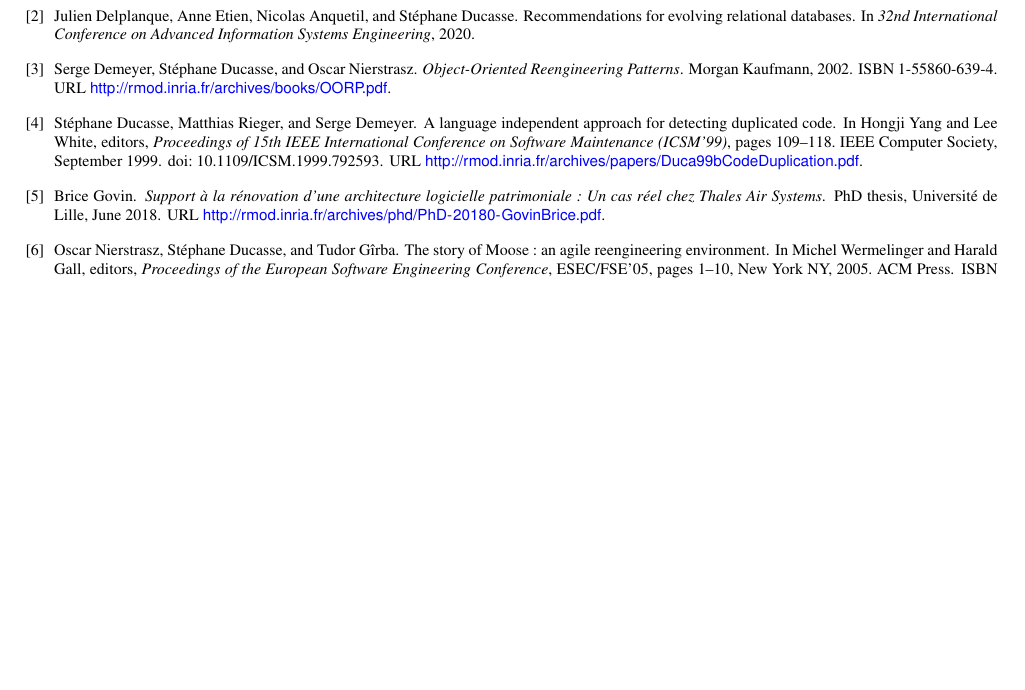
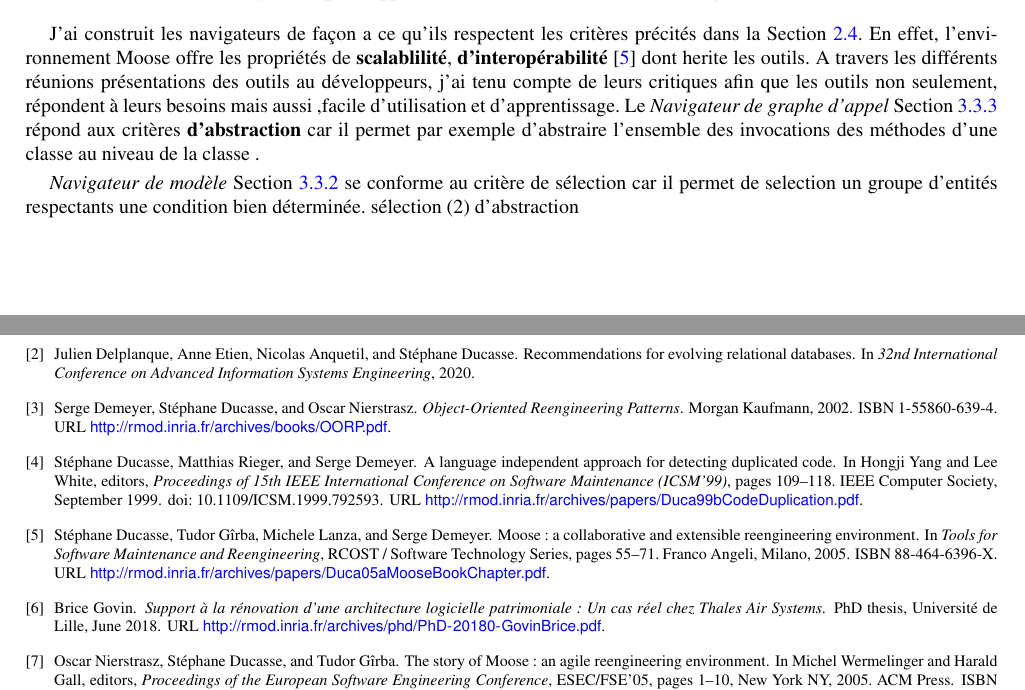
Before and after one commit to mahugnon/2020-honore-cst, a LaTeX document (src/cst.tex): part of page 10 of 10 before the commit and two parts of pages 8 and 10 of 10 after it, the two joined at a grey line, cut at the place of the change, the shorter picture padded with empty space. Compiled offline with pdfLaTeX.

Commit message:
requirements fitting

```diff
--- a/src/cst.tex
+++ b/src/cst.tex
@@ -468,10 +468,17 @@ En particulier dans le cadre d'un fragment dupliqué, le code source de l'entit
 
 
 
-%================================================================================================================================================
-\subsubsection{Conformité des navigateurs par rapport aux critères des outils de rétro-ingénieurie}
+% %================================================================================================================================================
+ \subsubsection{Conformité des navigateurs par rapport aux critères des outils de rétro-ingénieurie}
+J'ai construit les  navigateurs de façon a ce qu'ils respectent les critères précités dans la \secref{retroingenierie}.
+En effet, l'environnement Moose offre les propriétés de \textbf{scalablilité}, \textbf{d'interopérabilité} \cite{Duca05a} dont herite les outils.
+ A travers les différents réunions présentations des outils au développeurs, j'ai tenu compte de leurs critiques  afin que les outils non seulement, répondent à leurs besoins mais aussi ,facile d'utilisation et d'apprentissage.
+ Le \textit{Navigateur de graphe d'appel} \secref{callGraphBrowser} répond aux critères  \textbf{d'abstraction} car il permet par exemple d'abstraire l'ensemble des invocations des méthodes d'une classe au niveau de la classe .
 
-%===============================================================================================================================
+ \textit{Navigateur de modèle} \secref{navigateurModel} se conforme au critère de sélection car il permet de selection un groupe d'entités respectants une condition bien déterminée.
+ sélection (2) d'abstraction
+
+% %===============================================================================================================================
 
 \section{Futurs travaux}
 \label{sec:roadmap}
```
Also changed, not shown: src/cst.pdf, src/cst.tex (4 more changed lines), 1 other file.
